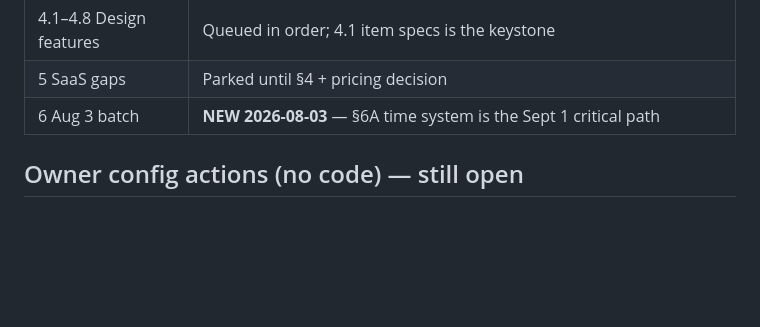
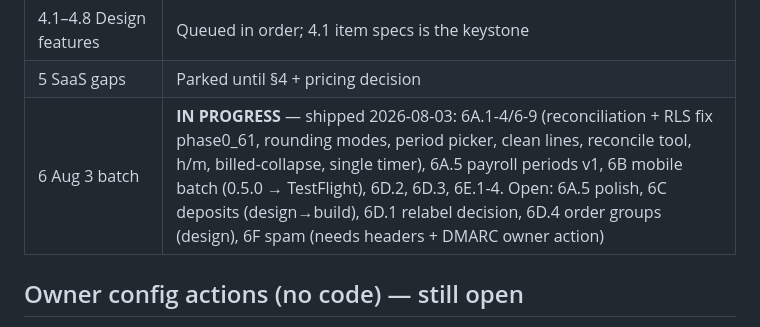
Before and after one commit to beepdesignco/beep-software, a Markdown page: WORKLIST.md, the part around the change. GitHub-like rendering; blank space fills up the shorter version.

Commit message:
docs: WORKLIST §6 status after Aug 3 build session
Co-Authored-By: Claude Fable 5 <noreply@anthropic.com>

```diff
--- a/WORKLIST.md
+++ b/WORKLIST.md
@@ -20,7 +20,7 @@
 | 3.3 Cost-side currency/FX | Queued (BIG — pricing-chain scope, not "small debt") |
 | 4.1–4.8 Design features | Queued in order; 4.1 item specs is the keystone |
 | 5 SaaS gaps | Parked until §4 + pricing decision |
-| 6 Aug 3 batch | **NEW 2026-08-03** — §6A time system is the Sept 1 critical path |
+| 6 Aug 3 batch | **IN PROGRESS** — shipped 2026-08-03: 6A.1-4/6-9 (reconciliation + RLS fix phase0_61, rounding modes, period picker, clean lines, reconcile tool, h/m, billed-collapse, single timer), 6A.5 payroll periods v1, 6B mobile batch (0.5.0 → TestFlight), 6D.2, 6D.3, 6E.1-4. Open: 6A.5 polish, 6C deposits (design→build), 6D.1 relabel decision, 6D.4 order groups (design), 6F spam (needs headers + DMARC owner action) |
 
 ## Owner config actions (no code) — still open
 - Configure **Georgia** in Settings → Sales Tax (state + county components); verify in staging before any live GA project
```
